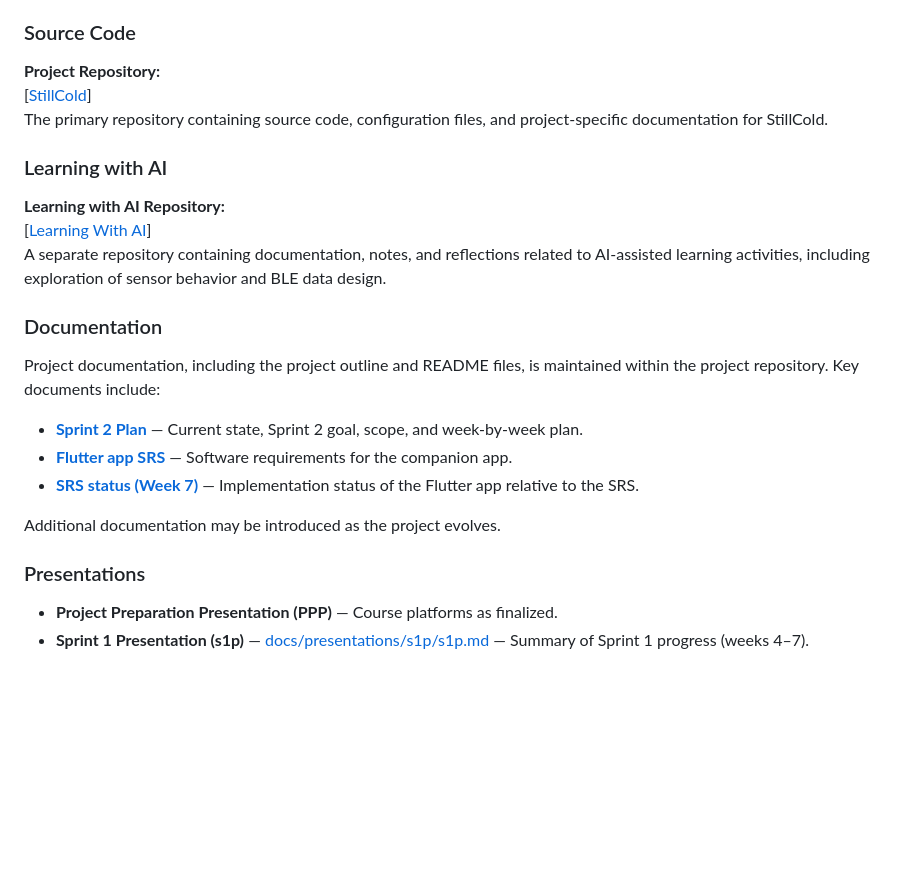
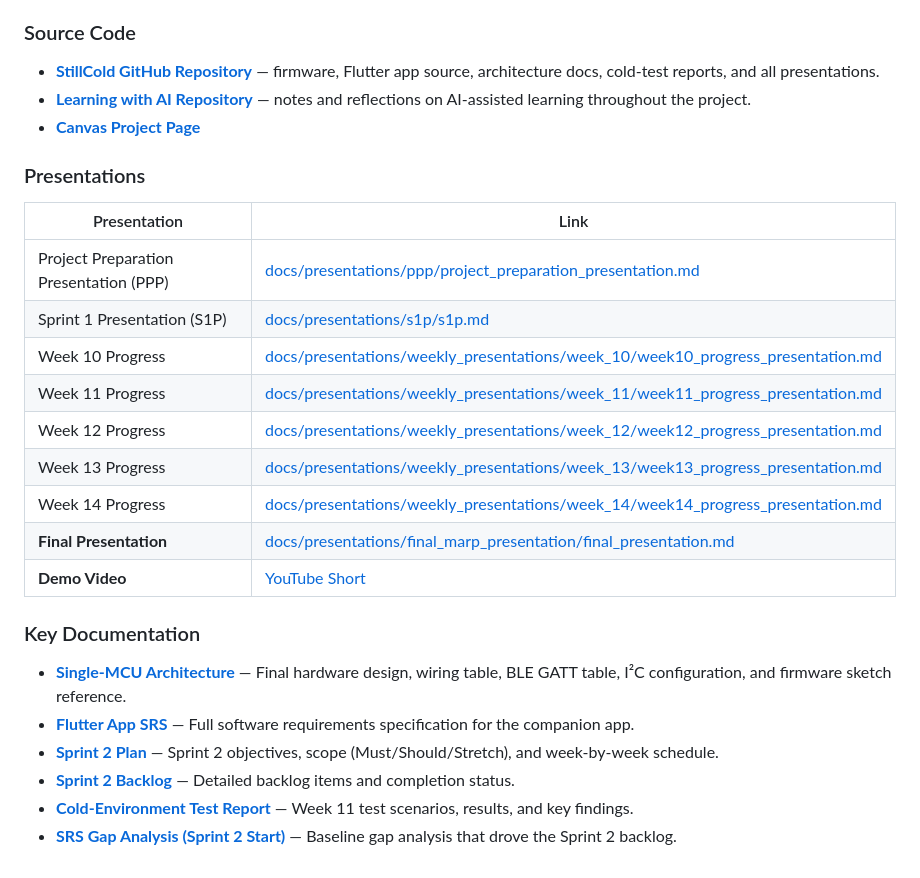
Before and after one commit to jeffreyperdue/stillcold-csc-494-iot-project, a Markdown page: README.md, the part around one of its changes. Rendered like a GitHub page; blank space fills up the shorter version.

```diff
--- a/README.md
+++ b/README.md
@@ -165,27 +159,29 @@ All artifacts related to StillCold are organized across dedicated repositories a
 
 ### Source Code
 
-**Project Repository:**
-[[StillCold](https://github.com/jeffreyperdue/stillcold-csc-494-iot-project)]
-The primary repository containing source code, configuration files, and project-specific documentation for StillCold.
-
-### Learning with AI
-
-**Learning with AI Repository:**
-[[Learning With AI](https://github.com/jeffreyperdue/csc-494-learning-with-ai)]
-A separate repository containing documentation, notes, and reflections related to AI-assisted learning activities, including exploration of sensor behavior and BLE data design.
-
-### Documentation
-
-Project documentation, including the project outline and README files, is maintained within the project repository. Key documents include:
-
-- **[Sprint 2 Plan](docs/project_context/sprint_2_plan.md)** — Current state, Sprint 2 goal, scope, and week-by-week plan.
-- **[Flutter app SRS](docs/project_context/flutter_app_srs.md)** — Software requirements for the companion app.
-- **[SRS status (Week 7)](docs/project_context/SRS_status_week7.md)** — Implementation status of the Flutter app relative to the SRS.
-
-Additional documentation may be introduced as the project evolves.
+- **[StillCold GitHub Repository](https://github.com/jeffreyperdue/stillcold-csc-494-iot-project)** — firmware, Flutter app source, architecture docs, cold-test reports, and all presentations.
+- **[Learning with AI Repository](https://github.com/jeffreyperdue/csc-494-learning-with-ai)** — notes and reflections on AI-assisted learning throughout the project.
+- **[Canvas Project Page](https://nku.instructure.com/courses/88152/pages/individual-project-jeffrey-perdue)**
 
 ### Presentations
 
-- **Project Preparation Presentation (PPP)** — Course platforms as finalized.
-- **Sprint 1 Presentation (s1p)** — [docs/presentations/s1p/s1p.md](docs/presentations/s1p/s1p.md) — Summary of Sprint 1 progress (weeks 4–7).
+| Presentation | Link |
+|--------------|------|
+| Project Preparation Presentation (PPP) | [docs/presentations/ppp/project_preparation_presentation.md](docs/presentations/ppp/project_preparation_presentation.md) |
+| Sprint 1 Presentation (S1P) | [docs/presentations/s1p/s1p.md](docs/presentations/s1p/s1p.md) |
+| Week 10 Progress | [docs/presentations/weekly_presentations/week_10/week10_progress_presentation.md](docs/presentations/weekly_presentations/week_10/week10_progress_presentation.md) |
+| Week 11 Progress | [docs/presentations/weekly_presentations/week_11/week11_progress_presentation.md](docs/presentations/weekly_presentations/week_11/week11_progress_presentation.md) |
+| Week 12 Progress | [docs/presentations/weekly_presentations/week_12/week12_progress_presentation.md](docs/presentations/weekly_presentations/week_12/week12_progress_presentation.md) |
+| Week 13 Progress | [docs/presentations/weekly_presentations/week_13/week13_progress_presentation.md](docs/presentations/weekly_presentations/week_13/week13_progress_presentation.md) |
+| Week 14 Progress | [docs/presentations/weekly_presentations/week_14/week14_progress_presentation.md](docs/presentations/weekly_presentations/week_14/week14_progress_presentation.md) |
+| **Final Presentation** | [docs/presentations/final_marp_presentation/final_presentation.md](docs/presentations/final_marp_presentation/final_presentation.md) |
+| **Demo Video** | [YouTube Short](https://www.youtube.com/shorts/DTpED5YB1A8) |
+
+### Key Documentation
+
+- **[Single-MCU Architecture](docs/project_context/architecture_docs/architecture_sprint2_single_mcu.md)** — Final hardware design, wiring table, BLE GATT table, I²C configuration, and firmware sketch reference.
+- **[Flutter App SRS](docs/project_context/flutter_app_docs/flutter_app_srs.md)** — Full software requirements specification for the companion app.
+- **[Sprint 2 Plan](docs/project_context/flutter_app_docs/sprint_2_plan.md)** — Sprint 2 objectives, scope (Must/Should/Stretch), and week-by-week schedule.
+- **[Sprint 2 Backlog](docs/project_context/flutter_app_docs/sprint2_backlog.md)** — Detailed backlog items and completion status.
+- **[Cold-Environment Test Report](docs/project_context/cold_environment_testing/cold_env_test_report.md)** — Week 11 test scenarios, results, and key findings.
+- **[SRS Gap Analysis (Sprint 2 Start)](docs/project_context/flutter_app_docs/srs_gap_analysis_beginning_of_sprint_2.md)** — Baseline gap analysis that drove the Sprint 2 backlog.
```
Also changed, not shown: other parts of README.md (+97 -103 lines).
